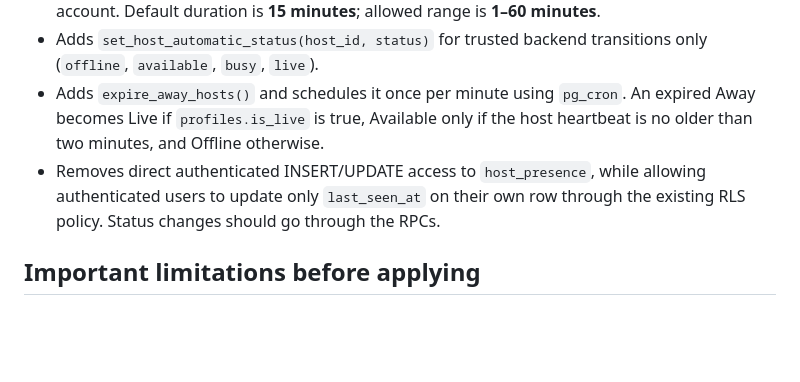
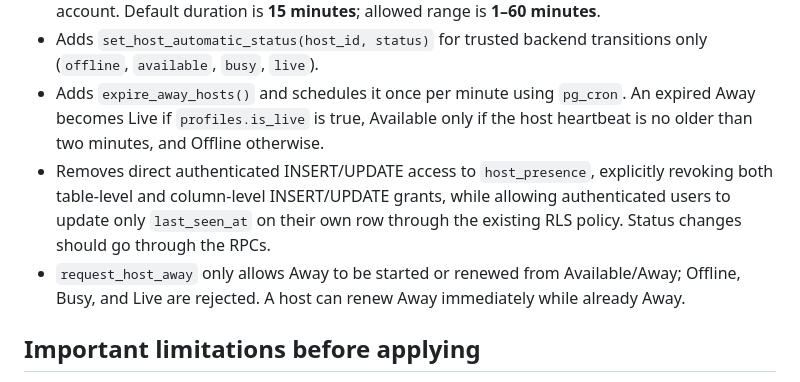
Before and after one commit to tobyadegoke/video-chat-mvp, a Markdown page: supabase/migrations/README-host-presence-review.md, the part around the change. Rendered like a GitHub page; blank space fills up the shorter version.

Commit message:
Document tightened presence permissions and Away rules

```diff
--- a/supabase/migrations/README-host-presence-review.md
+++ b/supabase/migrations/README-host-presence-review.md
@@ -13,7 +13,8 @@ Branch: `priority-1/host-presence-foundation`
 - Adds `request_host_away(minutes)`, available to authenticated users but limited to their own host account. Default duration is **15 minutes**; allowed range is **1–60 minutes**.
 - Adds `set_host_automatic_status(host_id, status)` for trusted backend transitions only (`offline`, `available`, `busy`, `live`).
 - Adds `expire_away_hosts()` and schedules it once per minute using `pg_cron`. An expired Away becomes Live if `profiles.is_live` is true, Available only if the host heartbeat is no older than two minutes, and Offline otherwise.
-- Removes direct authenticated INSERT/UPDATE access to `host_presence`, while allowing authenticated users to update only `last_seen_at` on their own row through the existing RLS policy. Status changes should go through the RPCs.
+- Removes direct authenticated INSERT/UPDATE access to `host_presence`, explicitly revoking both table-level and column-level INSERT/UPDATE grants, while allowing authenticated users to update only `last_seen_at` on their own row through the existing RLS policy. Status changes should go through the RPCs.
+- `request_host_away` only allows Away to be started or renewed from Available/Away; Offline, Busy, and Live are rejected. A host can renew Away immediately while already Away.
 
 ## Important limitations before applying
 
```
